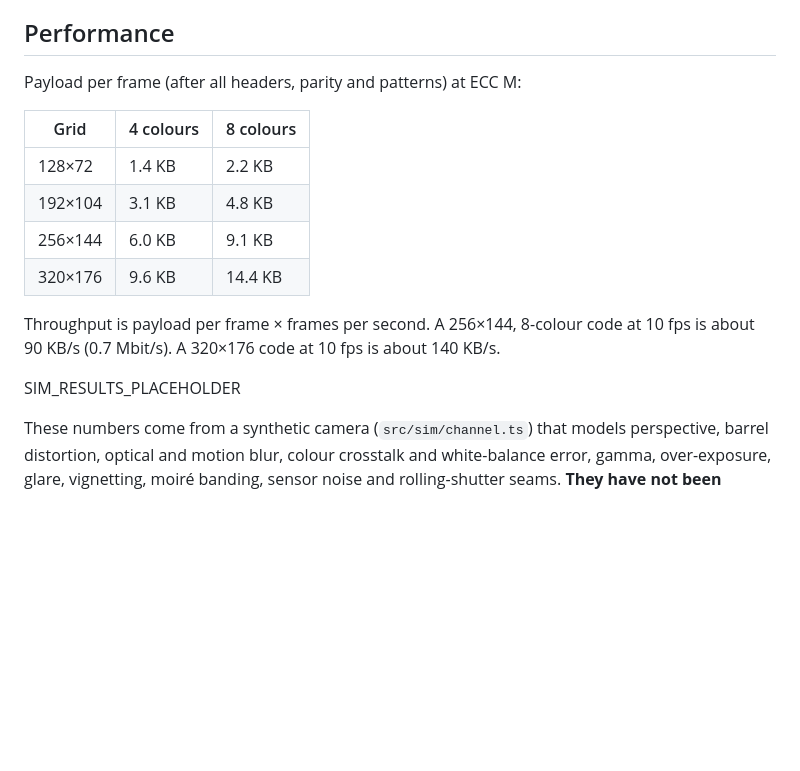
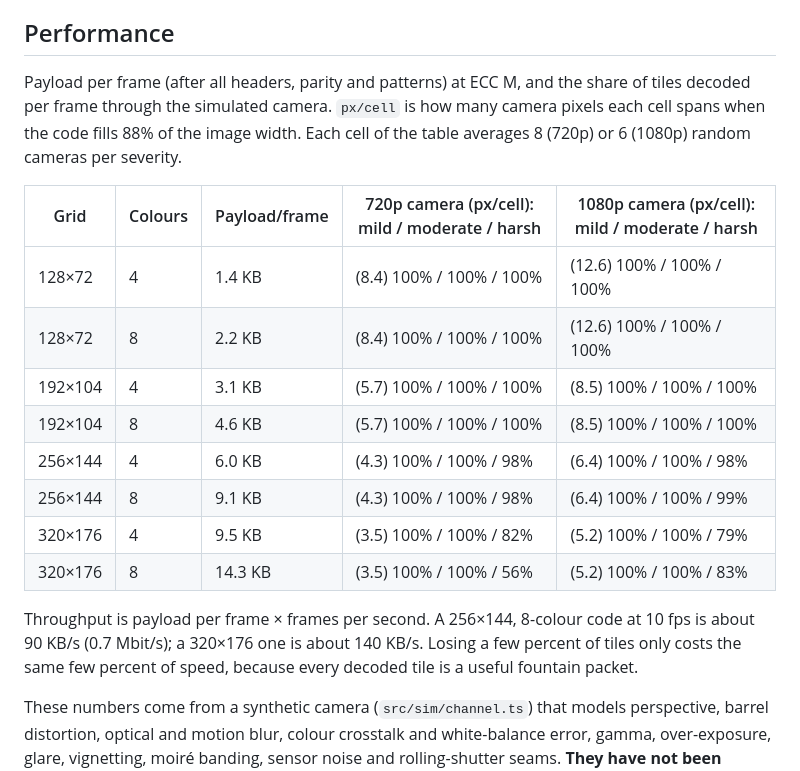
Before and after one commit to sfw185/Airhop, a Markdown page: README.md, the part around the change. Drawn GitHub-style; blank space fills up the shorter version.

Commit message:
README: measured decode rates from the simulator sweeps
Co-Authored-By: Claude Opus 5.5 <noreply@anthropic.com>
Claude-Session: https://claude.ai/code/session_013Avxj8WsHBw8XTFKU9gEHn

```diff
--- a/README.md
+++ b/README.md
@@ -66,18 +66,20 @@ Palettes (index → RGB):
 
 ## Performance
 
-Payload per frame (after all headers, parity and patterns) at ECC M:
+Payload per frame (after all headers, parity and patterns) at ECC M, and the share of tiles decoded per frame through the simulated camera. `px/cell` is how many camera pixels each cell spans when the code fills 88% of the image width. Each cell of the table averages 8 (720p) or 6 (1080p) random cameras per severity.
 
-| Grid | 4 colours | 8 colours |
-| --- | --- | --- |
-| 128×72 | 1.4 KB | 2.2 KB |
-| 192×104 | 3.1 KB | 4.8 KB |
-| 256×144 | 6.0 KB | 9.1 KB |
-| 320×176 | 9.6 KB | 14.4 KB |
+| Grid | Colours | Payload/frame | 720p camera (px/cell): mild / moderate / harsh | 1080p camera (px/cell): mild / moderate / harsh |
+| --- | --- | --- | --- | --- |
+| 128×72 | 4 | 1.4 KB | (8.4) 100% / 100% / 100% | (12.6) 100% / 100% / 100% |
+| 128×72 | 8 | 2.2 KB | (8.4) 100% / 100% / 100% | (12.6) 100% / 100% / 100% |
+| 192×104 | 4 | 3.1 KB | (5.7) 100% / 100% / 100% | (8.5) 100% / 100% / 100% |
+| 192×104 | 8 | 4.6 KB | (5.7) 100% / 100% / 100% | (8.5) 100% / 100% / 100% |
+| 256×144 | 4 | 6.0 KB | (4.3) 100% / 100% / 98% | (6.4) 100% / 100% / 98% |
+| 256×144 | 8 | 9.1 KB | (4.3) 100% / 100% / 98% | (6.4) 100% / 100% / 99% |
+| 320×176 | 4 | 9.5 KB | (3.5) 100% / 100% / 82% | (5.2) 100% / 100% / 79% |
+| 320×176 | 8 | 14.3 KB | (3.5) 100% / 100% / 56% | (5.2) 100% / 100% / 83% |
 
-Throughput is payload per frame × frames per second. A 256×144, 8-colour code at 10 fps is about 90 KB/s (0.7 Mbit/s). A 320×176 code at 10 fps is about 140 KB/s.
-
-SIM_RESULTS_PLACEHOLDER
+Throughput is payload per frame × frames per second. A 256×144, 8-colour code at 10 fps is about 90 KB/s (0.7 Mbit/s); a 320×176 one is about 140 KB/s. Losing a few percent of tiles only costs the same few percent of speed, because every decoded tile is a useful fountain packet.
 
 These numbers come from a synthetic camera (`src/sim/channel.ts`) that models perspective, barrel distortion, optical and motion blur, colour crosstalk and white-balance error, gamma, over-exposure, glare, vignetting, moiré banding, sensor noise and rolling-shutter seams. **They have not been validated on real phones yet.** Expect real-world results to be lower, and start with the defaults (Medium density, 4 colours, ECC M, 10 fps).
 
```
